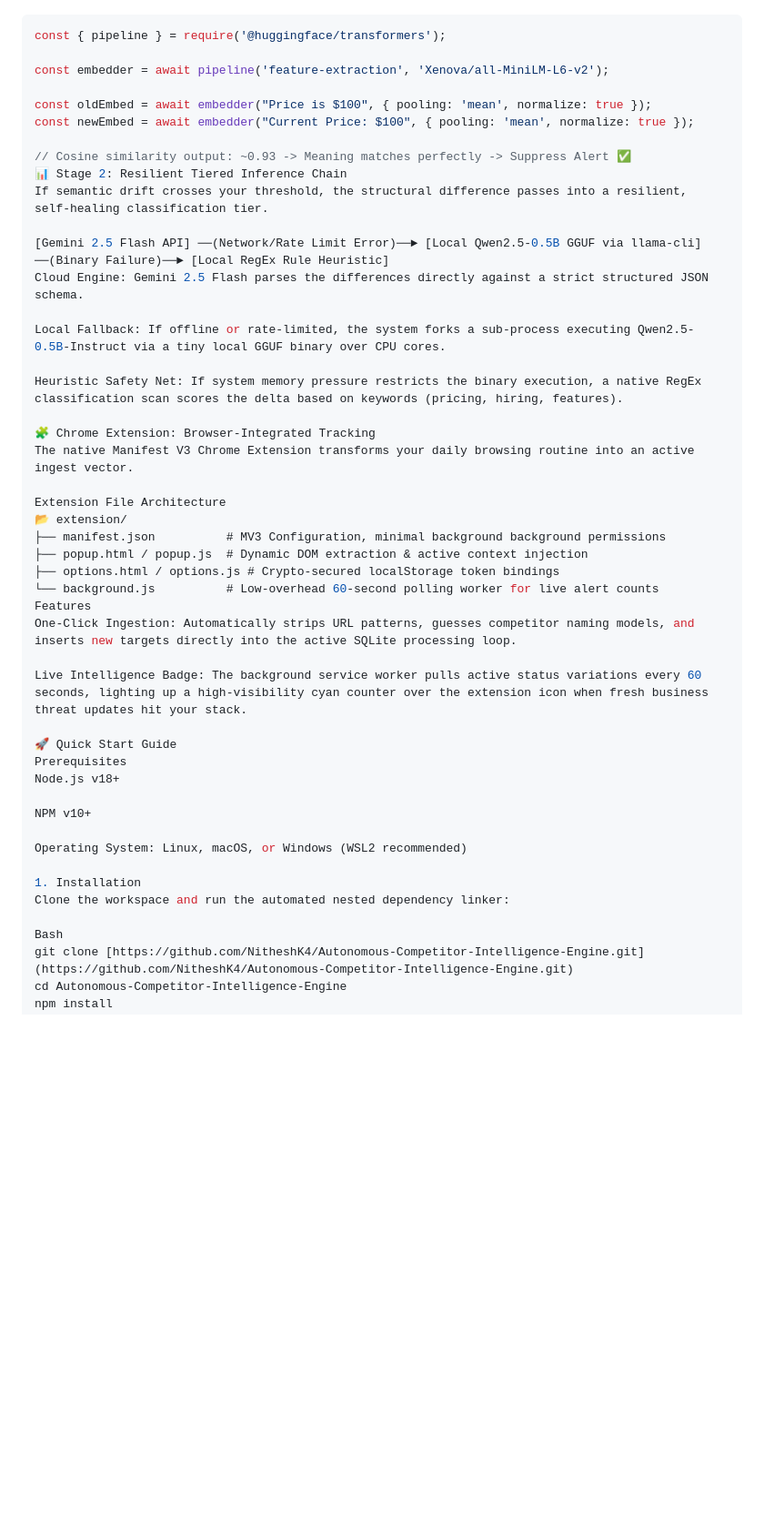
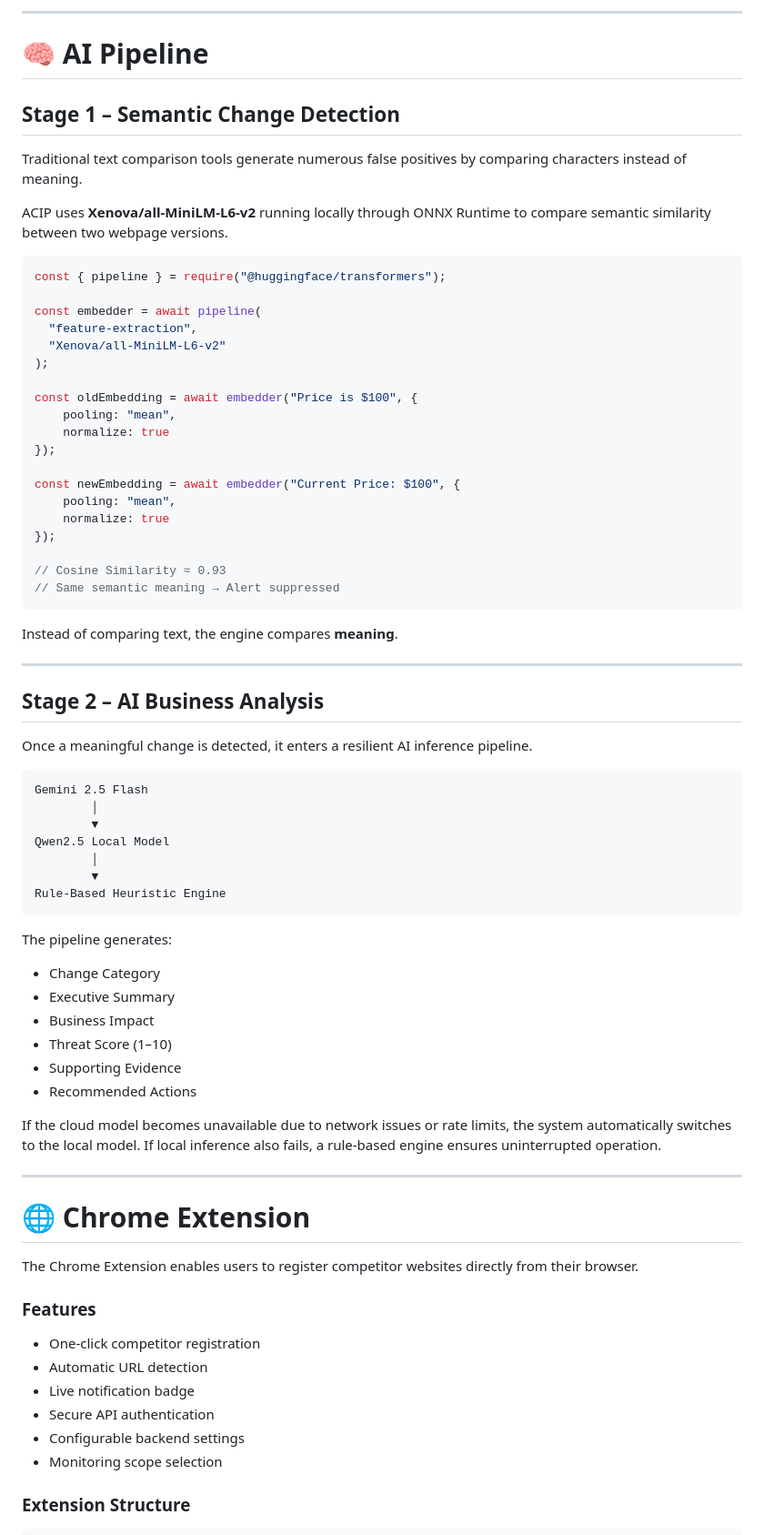
Before and after one commit to bevintop-coder/AI-Competitor-Intelligence-Platform, a Markdown page: README.md, the part around one of its changes. Shown at 91% size. Rendered like a GitHub page; blank space fills up the shorter version.

````diff
--- a/README.md
+++ b/README.md
@@ -45,48 +78,78 @@ Traditional string differences (`diff`) flag simple layout shifts or spacing fix
+---
+
+# 🧠 AI Pipeline
+
+## Stage 1 – Semantic Change Detection
+
+Traditional text comparison tools generate numerous false positives by comparing characters instead of meaning.
+
+ACIP uses **Xenova/all-MiniLM-L6-v2** running locally through ONNX Runtime to compare semantic similarity between two webpage versions.
 
 ```javascript
-const { pipeline } = require('@huggingface/transformers');
+const { pipeline } = require("@huggingface/transformers");
 
-const embedder = await pipeline('feature-extraction', 'Xenova/all-MiniLM-L6-v2');
+const embedder = await pipeline(
+  "feature-extraction",
+  "Xenova/all-MiniLM-L6-v2"
+);
 
-const oldEmbed = await embedder("Price is $100", { pooling: 'mean', normalize: true });
-const newEmbed = await embedder("Current Price: $100", { pooling: 'mean', normalize: true });
+const oldEmbedding = await embedder("Price is $100", {
+    pooling: "mean",
+    normalize: true
+});
 
-// Cosine similarity output: ~0.93 -> Meaning matches perfectly -> Suppress Alert ✅
-📊 Stage 2: Resilient Tiered Inference Chain
-If semantic drift crosses your threshold, the structural difference passes into a resilient, self-healing classification tier.
+const newEmbedding = await embedder("Current Price: $100", {
+    pooling: "mean",
+    normalize: true
+});
 
-[Gemini 2.5 Flash API] ──(Network/Rate Limit Error)──► [Local Qwen2.5-0.5B GGUF via llama-cli] ──(Binary Failure)──► [Local RegEx Rule Heuristic]
-Cloud Engine: Gemini 2.5 Flash parses the differences directly against a strict structured JSON schema.
+// Cosine Similarity ≈ 0.93
+// Same semantic meaning → Alert suppressed
+```
 
-Local Fallback: If offline or rate-limited, the system forks a sub-process executing Qwen2.5-0.5B-Instruct via a tiny local GGUF binary over CPU cores.
+Instead of comparing text, the engine compares **meaning**.
 
-Heuristic Safety Net: If system memory pressure restricts the binary execution, a native RegEx classification scan scores the delta based on keywords (pricing, hiring, features).
+---
 
-🧩 Chrome Extension: Browser-Integrated Tracking
-The native Manifest V3 Chrome Extension transforms your daily browsing routine into an active ingest vector.
+## Stage 2 – AI Business Analysis
 
-Extension File Architecture
-📂 extension/
-├── manifest.json          # MV3 Configuration, minimal background background permissions
-├── popup.html / popup.js  # Dynamic DOM extraction & active context injection
-├── options.html / options.js # Crypto-secured localStorage token bindings
-└── background.js          # Low-overhead 60-second polling worker for live alert counts
-Features
-One-Click Ingestion: Automatically strips URL patterns, guesses competitor naming models, and inserts new targets directly into the active SQLite processing loop.
+Once a meaningful change is detected, it enters a resilient AI inference pipeline.
 
-Live Intelligence Badge: The background service worker pulls active status variations every 60 seconds, lighting up a high-visibility cyan counter over the extension icon when fresh business threat updates hit your stack.
+```text
+Gemini 2.5 Flash
+        │
+        ▼
+Qwen2.5 Local Model
+        │
+        ▼
+Rule-Based Heuristic Engine
+```
 
-🚀 Quick Start Guide
-Prerequisites
-Node.js v18+
+The pipeline generates:
 
-NPM v10+
+- Change Category
+- Executive Summary
+- Business Impact
+- Threat Score (1–10)
+- Supporting Evidence
+- Recommended Actions
 
-Operating System: Linux, macOS, or Windows (WSL2 recommended)
+If the cloud model becomes unavailable due to network issues or rate limits, the system automatically switches to the local model. If local inference also fails, a rule-based engine ensures uninterrupted operation.
 
-1. Installation
-Clone the workspace and run the automated nested dependency linker:
+---
 
-Bash
-git clone [https://github.com/NitheshK4/Autonomous-Competitor-Intelligence-Engine.git](https://github.com/NitheshK4/Autonomous-Competitor-Intelligence-Engine.git)
-cd Autonomous-Competitor-Intelligence-Engine
+# 🌐 Chrome Extension
+
+The Chrome Extension enables users to register competitor websites directly from their browser.
+
+### Features
+
+- One-click competitor registration
+- Automatic URL detection
+- Live notification badge
+- Secure API authentication
+- Configurable backend settings
+- Monitoring scope selection
+
+### Extension Structure
+
````
Also changed, not shown: other parts of README.md (+211 -73 lines).
